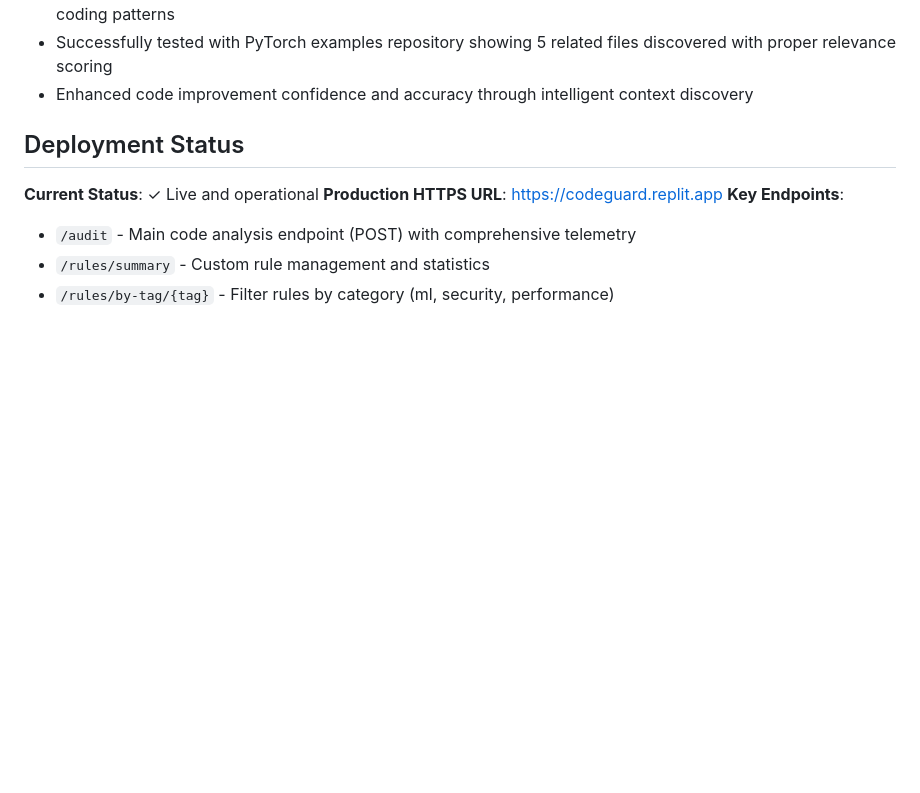
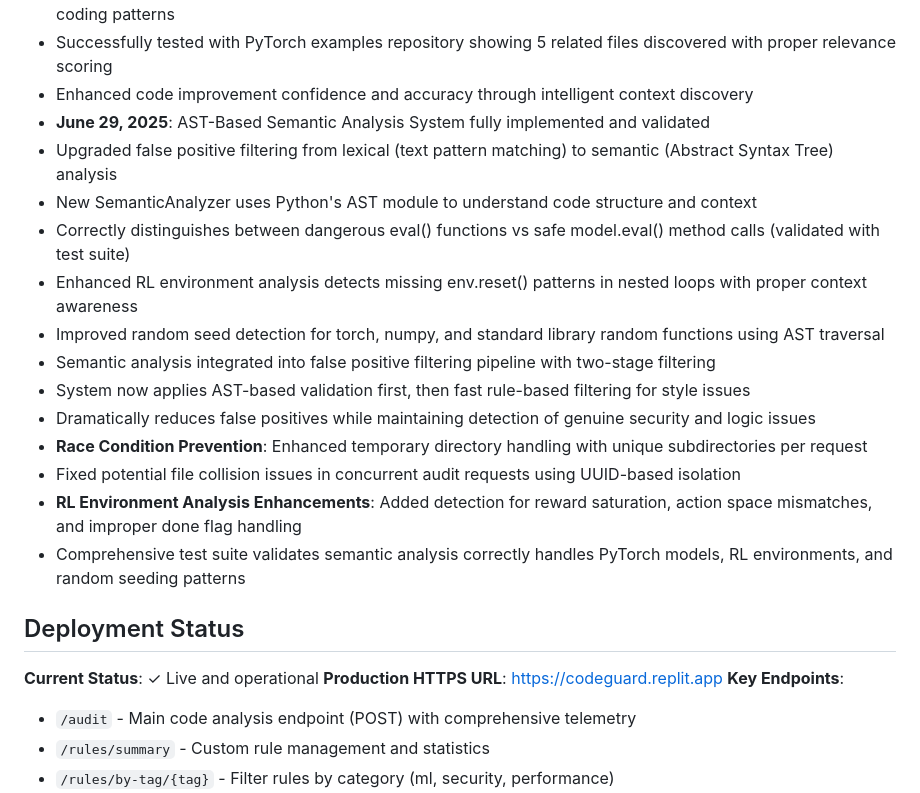
Before and after one commit to Mklevns/CodeGuard_API, a Markdown page: replit.md, the part around the change. GitHub-like rendering; blank space fills up the shorter version.

Commit message:
Improve analysis by understanding code meaning rather than just text
Enhance code analysis using AST to differentiate between unsafe code patterns and valid uses, fix file collisions, and improve RL environment analysis.

Replit-Commit-Author: Agent
Replit-Commit-Session-Id: 9a607db4-06e3-46e5-9a4a-6da440797c1b
Replit-Commit-Screenshot-Url: https://storage.googleapis.com/screenshot-production-us-central1/87ee31f3-2ea8-47fa-bfc6-dab95a535424/f08fba30-b834-4774-9da6-23d00a109c48.jpg

```diff
--- a/replit.md
+++ b/replit.md
@@ -404,6 +404,19 @@ Preferred communication style: Simple, everyday language.
 - AI now receives comprehensive repository context including related file contents, import relationships, and coding patterns
 - Successfully tested with PyTorch examples repository showing 5 related files discovered with proper relevance scoring
 - Enhanced code improvement confidence and accuracy through intelligent context discovery
+- **June 29, 2025**: AST-Based Semantic Analysis System fully implemented and validated
+- Upgraded false positive filtering from lexical (text pattern matching) to semantic (Abstract Syntax Tree) analysis
+- New SemanticAnalyzer uses Python's AST module to understand code structure and context
+- Correctly distinguishes between dangerous eval() functions vs safe model.eval() method calls (validated with test suite)
+- Enhanced RL environment analysis detects missing env.reset() patterns in nested loops with proper context awareness
+- Improved random seed detection for torch, numpy, and standard library random functions using AST traversal
+- Semantic analysis integrated into false positive filtering pipeline with two-stage filtering
+- System now applies AST-based validation first, then fast rule-based filtering for style issues
+- Dramatically reduces false positives while maintaining detection of genuine security and logic issues
+- **Race Condition Prevention**: Enhanced temporary directory handling with unique subdirectories per request
+- Fixed potential file collision issues in concurrent audit requests using UUID-based isolation
+- **RL Environment Analysis Enhancements**: Added detection for reward saturation, action space mismatches, and improper done flag handling
+- Comprehensive test suite validates semantic analysis correctly handles PyTorch models, RL environments, and random seeding patterns
 
 ## Deployment Status
 
```
